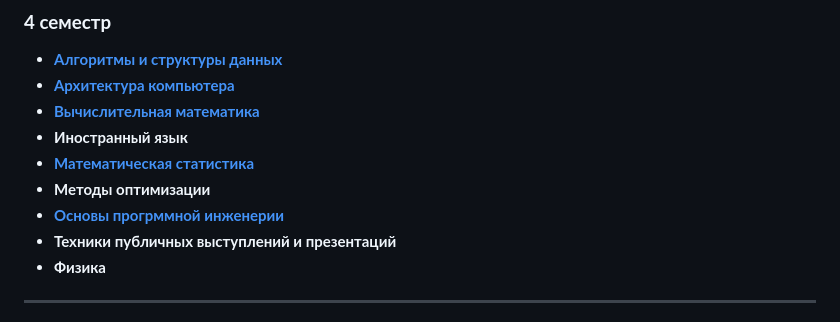
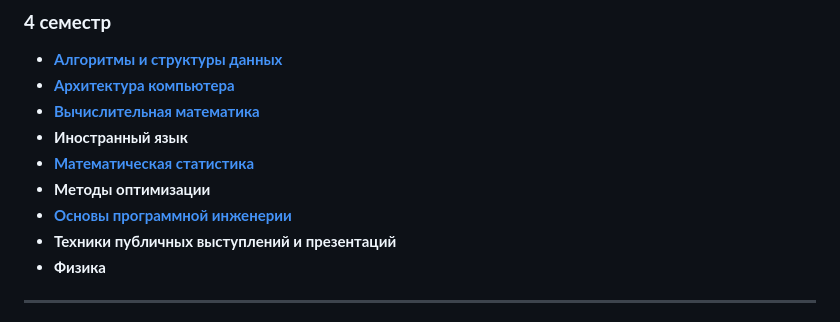
Before and after one commit to kihort-si/itmo, a Markdown page: README.md, the part around the change. Rendered like a GitHub page.

```diff
--- a/README.md
+++ b/README.md
@@ -37,7 +37,7 @@
 - **Иностранный язык**
 - [**Математическая статистика**](https://github.com/kihort-si/itmo/tree/main/math%20statistics)
 - **Методы оптимизации**
-- [**Основы прогрммной инженерии**](https://github.com/kihort-si/itmo/tree/main/opi)
+- [**Основы программной инженерии**](https://github.com/kihort-si/itmo/tree/main/opi)
 - **Техники публичных выступлений и презентаций**
 - **Физика**
 ---
```
